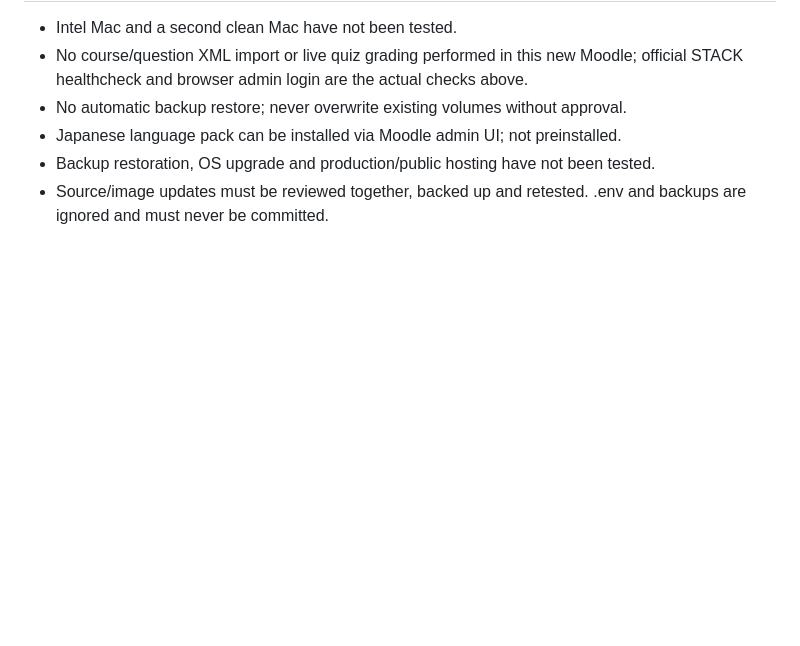
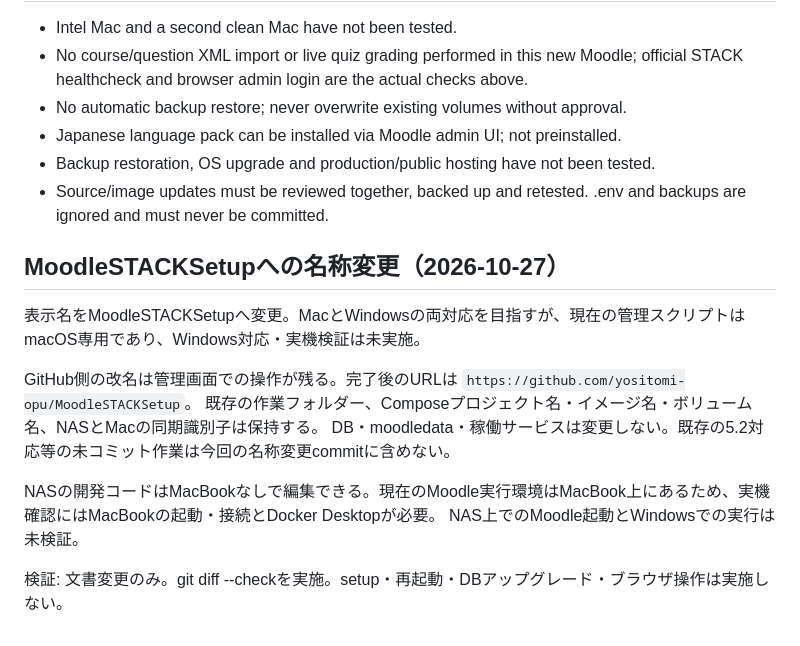
Before and after one commit to yositomi-opu/MacMoodleSetup, a Markdown page: HANDOFF.md, the part around the change. GitHub-like rendering; blank space fills up the shorter version.

```diff
--- a/HANDOFF.md
+++ b/HANDOFF.md
@@ -57,3 +57,16 @@ An earlier invalid test backup was marked FAILED; the subsequent backup is verif
 - Backup restoration, OS upgrade and production/public hosting have not been tested.
 - Source/image updates must be reviewed together, backed up and retested. .env and
   backups are ignored and must never be committed.
+
+## MoodleSTACKSetupへの名称変更（2026-10-27）
+
+表示名をMoodleSTACKSetupへ変更。MacとWindowsの両対応を目指すが、現在の管理スクリプトはmacOS専用であり、Windows対応・実機検証は未実施。
+
+GitHub側の改名は管理画面での操作が残る。完了後のURLは `https://github.com/yositomi-opu/MoodleSTACKSetup`。
+既存の作業フォルダー、Composeプロジェクト名・イメージ名・ボリューム名、NASとMacの同期識別子は保持する。
+DB・moodledata・稼働サービスは変更しない。既存の5.2対応等の未コミット作業は今回の名称変更commitに含めない。
+
+NASの開発コードはMacBookなしで編集できる。現在のMoodle実行環境はMacBook上にあるため、実機確認にはMacBookの起動・接続とDocker Desktopが必要。
+NAS上でのMoodle起動とWindowsでの実行は未検証。
+
+検証: 文書変更のみ。git diff --checkを実施。setup・再起動・DBアップグレード・ブラウザ操作は実施しない。
```
Also changed, not shown: README.md (+19 -5 lines).
